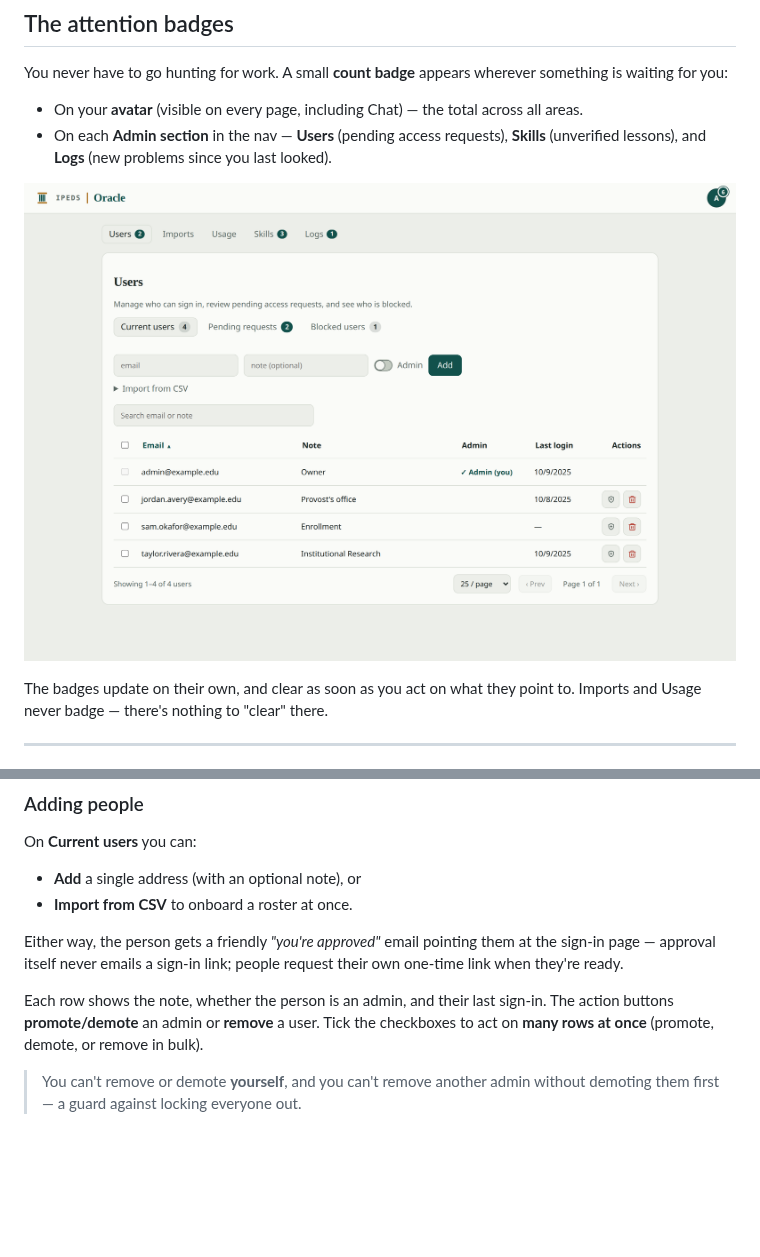
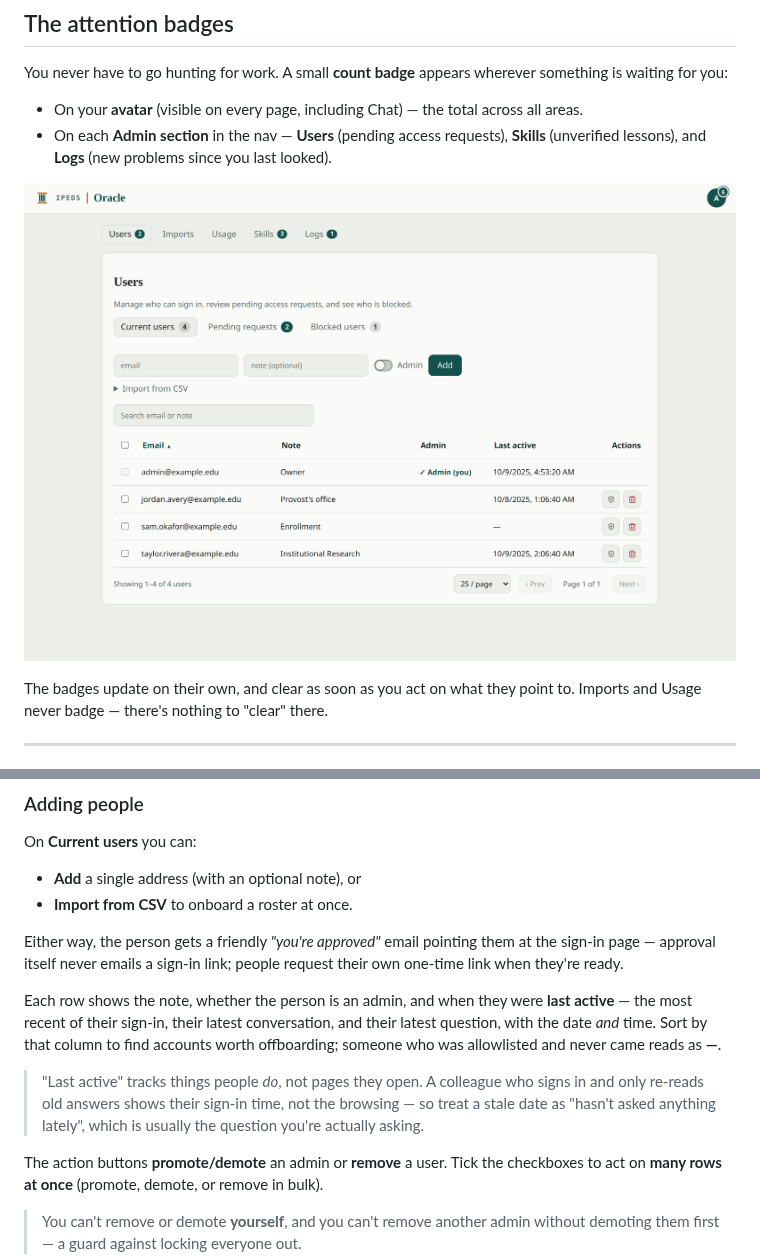
Before and after one commit to toddawhittaker/ipeds-oracle, a Markdown page: docs/ADMIN_GUIDE.md, 2 parts joined by grey strips. Drawn GitHub-style; pictures changed too: docs/images/admin-users.png; blank space fills up the shorter version.

```diff
--- a/docs/ADMIN_GUIDE.md
+++ b/docs/ADMIN_GUIDE.md
@@ -63,7 +63,17 @@ Either way, the person gets a friendly *"you're approved"* email pointing them a
 the sign-in page — approval itself never emails a sign-in link; people request
 their own one-time link when they're ready.
 
-Each row shows the note, whether the person is an admin, and their last sign-in.
+Each row shows the note, whether the person is an admin, and when they were
+**last active** — the most recent of their sign-in, their latest conversation,
+and their latest question, with the date *and* time. Sort by that column to find
+accounts worth offboarding; someone who was allowlisted and never came reads as
+**—**.
+
+> "Last active" tracks things people *do*, not pages they open. A colleague who
+> signs in and only re-reads old answers shows their sign-in time, not the
+> browsing — so treat a stale date as "hasn't asked anything lately", which is
+> usually the question you're actually asking.
+
 The action buttons **promote/demote** an admin or **remove** a user. Tick the
 checkboxes to act on **many rows at once** (promote, demote, or remove in bulk).
 
```
Also changed, not shown: CLAUDE.md (+23 -0 lines), 16 other files.
